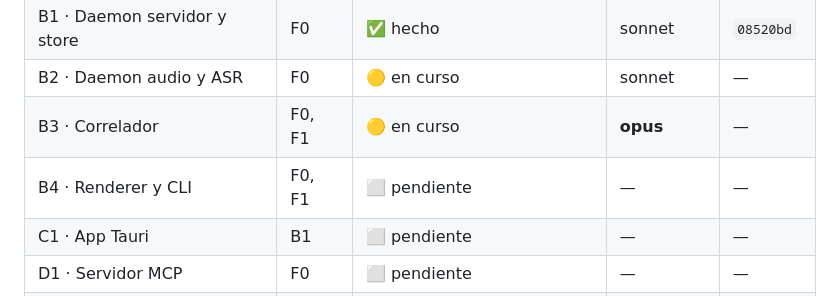
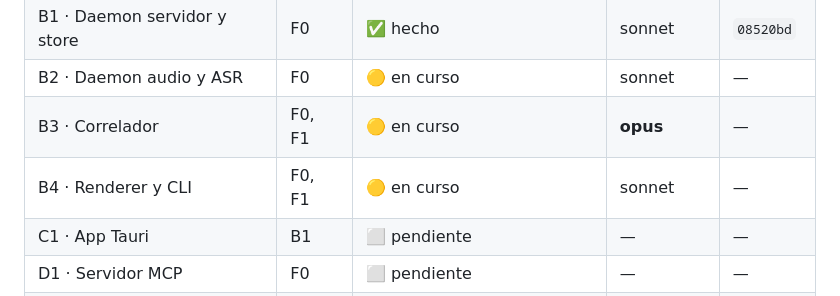
Before and after one commit to Gabriel100201/qua, a Markdown page: STATE.md, the part around the change. Drawn GitHub-style.

Commit message:
coordinador: B4 lanzada

```diff
--- a/STATE.md
+++ b/STATE.md
@@ -34,7 +34,7 @@
 | B1 · Daemon servidor y store   | F0     | ✅ hecho | sonnet | `08520bd` | — |
 | B2 · Daemon audio y ASR        | F0     | 🟡 en curso | sonnet | — | — |
 | B3 · Correlador                | F0, F1 | 🟡 en curso | **opus** | — | — |
-| B4 · Renderer y CLI            | F0, F1 | ⬜ pendiente | — | — |
+| B4 · Renderer y CLI            | F0, F1 | 🟡 en curso | sonnet | — | — |
 | C1 · App Tauri                 | B1     | ⬜ pendiente | — | — |
 | D1 · Servidor MCP              | F0     | ⬜ pendiente | — | — |
 | E1 · Source mapping            | F0     | ✅ hecho | codex luna | `296b433` | `5173056` | — |
```
